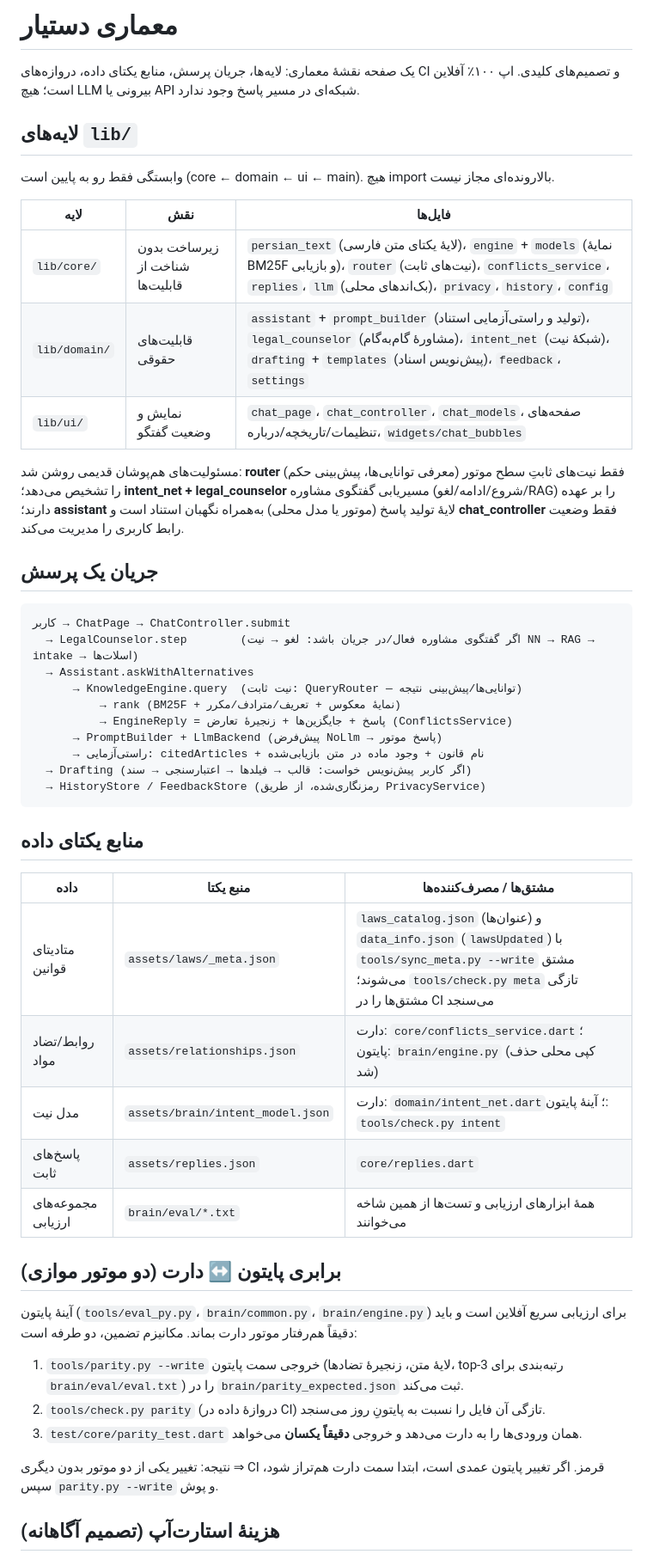
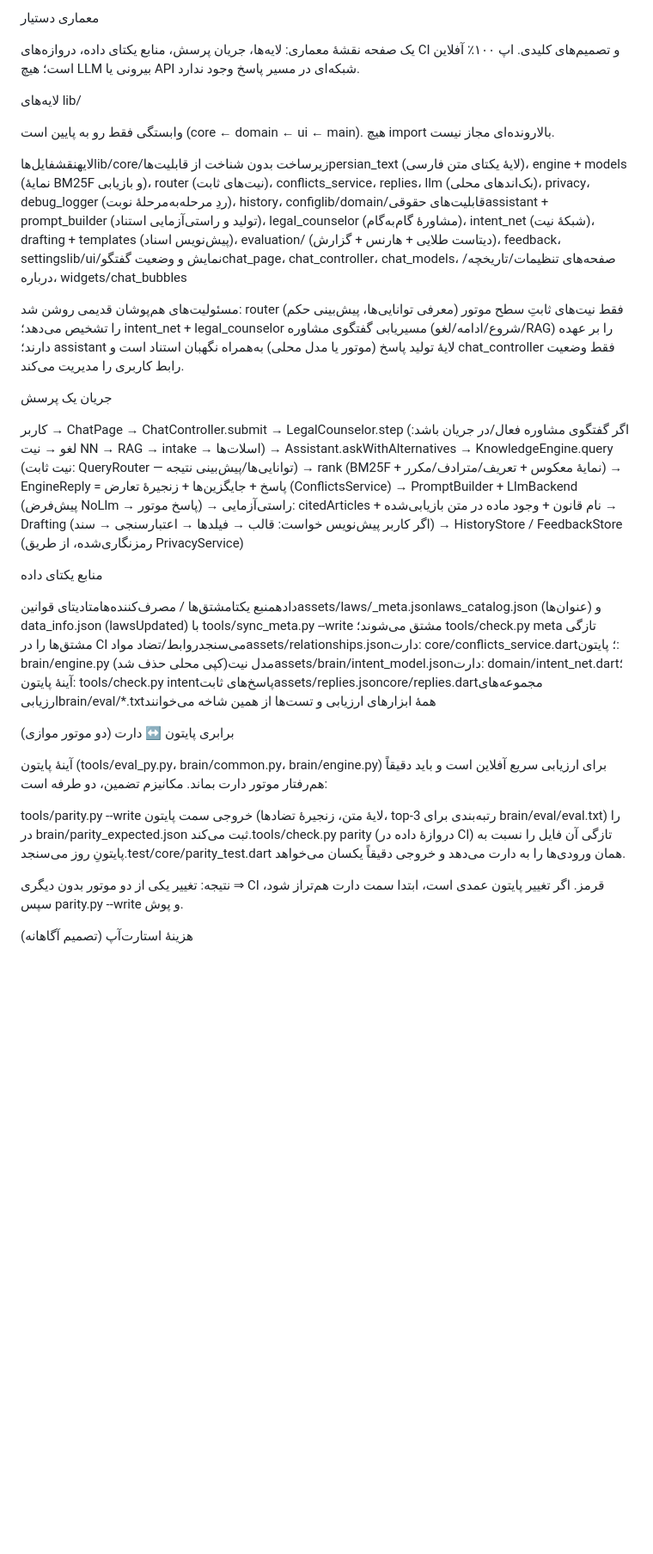
Before and after one commit to ariamard1726-del/Dastyar, a Markdown page: docs/ARCHITECTURE.md, the part around one of its changes. Shown at 86% size. Drawn GitHub-style; blank space fills up the shorter version.

````diff
--- a/docs/ARCHITECTURE.md
+++ b/docs/ARCHITECTURE.md
@@ -1,60 +1,30 @@
-# معماری دستیار
+معماری دستیار
 
-یک صفحه نقشهٔ معماری: لایه‌ها، جریان پرسش، منابع یکتای داده، دروازه‌های CI و تصمیم‌های کلیدی.
-اپ ۱۰۰٪ آفلاین است؛ هیچ LLM بیرونی یا API شبکه‌ای در مسیر پاسخ وجود ندارد.
+یک صفحه نقشهٔ معماری: لایه‌ها، جریان پرسش، منابع یکتای داده، دروازه‌های CI و تصمیم‌های کلیدی. اپ ۱۰۰٪ آفلاین است؛ هیچ LLM بیرونی یا API شبکه‌ای در مسیر پاسخ وجود ندارد.
 
-## لایه‌های `lib/`
+لایه‌های lib/
 
 وابستگی فقط رو به پایین است (core ← domain ← ui ← main). هیچ import بالارونده‌ای مجاز نیست.
 
-| لایه | نقش | فایل‌ها |
-|---|---|---|
-| `lib/core/` | زیرساخت بدون شناخت از قابلیت‌ها | `persian_text` (لایهٔ یکتای متن فارسی)، `engine` + `models` (نمایهٔ BM25F و بازیابی)، `router` (نیت‌های ثابت)، `conflicts_service`، `replies`، `llm` (بک‌اندهای محلی)، `privacy`، `history`، `config` |
-| `lib/domain/` | قابلیت‌های حقوقی | `assistant` + `prompt_builder` (تولید و راستی‌آزمایی استناد)، `legal_counselor` (مشاورهٔ گام‌به‌گام)، `intent_net` (شبکهٔ نیت)، `drafting` + `templates` (پیش‌نویس اسناد)، `feedback`، `settings` |
-| `lib/ui/` | نمایش و وضعیت گفتگو | `chat_page`، `chat_controller`، `chat_models`، صفحه‌های تنظیمات/تاریخچه/درباره، `widgets/chat_bubbles` |
+لایهنقشفایل‌هاlib/core/زیرساخت بدون شناخت از قابلیت‌هاpersian_text (لایهٔ یکتای متن فارسی)، engine + models (نمایهٔ BM25F و بازیابی)، router (نیت‌های ثابت)، conflicts_service، replies، llm (بک‌اندهای محلی)، privacy، debug_logger (ردِ مرحله‌به‌مرحلهٔ نوبت)، history، configlib/domain/قابلیت‌های حقوقیassistant + prompt_builder (تولید و راستی‌آزمایی استناد)، legal_counselor (مشاورهٔ گام‌به‌گام)، intent_net (شبکهٔ نیت)، drafting + templates (پیش‌نویس اسناد)، evaluation/ (دیتاست طلایی + هارنس + گزارش)، feedback، settingslib/ui/نمایش و وضعیت گفتگوchat_page، chat_controller، chat_models، صفحه‌های تنظیمات/تاریخچه/درباره، widgets/chat_bubbles
 
-مسئولیت‌های هم‌پوشان قدیمی روشن شد: **router** فقط نیت‌های ثابتِ سطح موتور (معرفی توانایی‌ها،
-پیش‌بینی حکم) را تشخیص می‌دهد؛ **intent_net + legal_counselor** مسیریابی گفتگوی مشاوره
-(شروع/ادامه/لغو/RAG) را بر عهده دارند؛ **assistant** لایهٔ تولید پاسخ (موتور یا مدل محلی)
-به‌همراه نگهبان استناد است و **chat_controller** فقط وضعیت رابط کاربری را مدیریت می‌کند.
+مسئولیت‌های هم‌پوشان قدیمی روشن شد: router فقط نیت‌های ثابتِ سطح موتور (معرفی توانایی‌ها، پیش‌بینی حکم) را تشخیص می‌دهد؛ intent_net + legal_counselor مسیریابی گفتگوی مشاوره (شروع/ادامه/لغو/RAG) را بر عهده دارند؛ assistant لایهٔ تولید پاسخ (موتور یا مدل محلی) به‌همراه نگهبان استناد است و chat_controller فقط وضعیت رابط کاربری را مدیریت می‌کند.
 
-## جریان یک پرسش
+جریان یک پرسش
 
-```
-کاربر → ChatPage → ChatController.submit
-  → LegalCounselor.step        (اگر گفتگوی مشاوره فعال/در جریان باشد: لغو → نیت NN → RAG → intake → اسلات‌ها)
-  → Assistant.askWithAlternatives
-      → KnowledgeEngine.query  (نیت ثابت: QueryRouter — توانایی‌ها/پیش‌بینی نتیجه)
-          → rank (BM25F + نمایهٔ معکوس + تعریف/مترادف/مکرر)
-          → EngineReply = پاسخ + جایگزین‌ها + زنجیرهٔ تعارض (ConflictsService)
-      → PromptBuilder + LlmBackend (پیش‌فرض NoLlm → پاسخ موتور)
-      → راستی‌آزمایی: citedArticles + نام قانون + وجود ماده در متن بازیابی‌شده
-  → Drafting (اگر کاربر پیش‌نویس خواست: قالب → فیلدها → اعتبارسنجی → سند)
-  → HistoryStore / FeedbackStore (رمزنگاری‌شده، از طریق PrivacyService)
-```
+کاربر → ChatPage → ChatController.submit → LegalCounselor.step (اگر گفتگوی مشاوره فعال/در جریان باشد: لغو → نیت NN → RAG → intake → اسلات‌ها) → Assistant.askWithAlternatives → KnowledgeEngine.query (نیت ثابت: QueryRouter — توانایی‌ها/پیش‌بینی نتیجه) → rank (BM25F + نمایهٔ معکوس + تعریف/مترادف/مکرر) → EngineReply = پاسخ + جایگزین‌ها + زنجیرهٔ تعارض (ConflictsService) → PromptBuilder + LlmBackend (پیش‌فرض NoLlm → پاسخ موتور) → راستی‌آزمایی: citedArticles + نام قانون + وجود ماده در متن بازیابی‌شده → Drafting (اگر کاربر پیش‌نویس خواست: قالب → فیلدها → اعتبارسنجی → سند) → HistoryStore / FeedbackStore (رمزنگاری‌شده، از طریق PrivacyService)
 
-## منابع یکتای داده
+منابع یکتای داده
 
-| داده | منبع یکتا | مشتق‌ها / مصرف‌کننده‌ها |
-|---|---|---|
-| متادیتای قوانین | `assets/laws/_meta.json` | `laws_catalog.json` (عنوان‌ها) و `data_info.json` (`lawsUpdated`) با `tools/sync_meta.py --write` مشتق می‌شوند؛ `tools/check.py meta` تازگی مشتق‌ها را در CI می‌سنجد |
-| روابط/تضاد مواد | `assets/relationships.json` | دارت: `core/conflicts_service.dart`؛ پایتون: `brain/engine.py` (کپی محلی حذف شد) |
-| مدل نیت | `assets/brain/intent_model.json` | دارت: `domain/intent_net.dart`؛ آینهٔ پایتون: `tools/check.py intent` |
-| پاسخ‌های ثابت | `assets/replies.json` | `core/replies.dart` |
-| مجموعه‌های ارزیابی | `brain/eval/*.txt` | همهٔ ابزارهای ارزیابی و تست‌ها از همین شاخه می‌خوانند |
+دادهمنبع یکتامشتق‌ها / مصرف‌کننده‌هامتادیتای قوانینassets/laws/_meta.jsonlaws_catalog.json (عنوان‌ها) و data_info.json (lawsUpdated) با tools/sync_meta.py --write مشتق می‌شوند؛ tools/check.py meta تازگی مشتق‌ها را در CI می‌سنجدروابط/تضاد موادassets/relationships.jsonدارت: core/conflicts_service.dart؛ پایتون: brain/engine.py (کپی محلی حذف شد)مدل نیتassets/brain/intent_model.jsonدارت: domain/intent_net.dart؛ آینهٔ پایتون: tools/check.py intentپاسخ‌های ثابتassets/replies.jsoncore/replies.dartمجموعه‌های ارزیابیbrain/eval/*.txtهمهٔ ابزارهای ارزیابی و تست‌ها از همین شاخه می‌خوانند
 
-## برابری پایتون ↔ دارت (دو موتور موازی)
+برابری پایتون ↔ دارت (دو موتور موازی)
 
-آینهٔ پایتون (`tools/eval_py.py`، `brain/common.py`، `brain/engine.py`) برای ارزیابی سریع
-آفلاین است و باید دقیقاً هم‌رفتار موتور دارت بماند. مکانیزم تضمین، دو طرفه است:
+آینهٔ پایتون (tools/eval_py.py، brain/common.py، brain/engine.py) برای ارزیابی سریع آفلاین است و باید دقیقاً هم‌رفتار موتور دارت بماند. مکانیزم تضمین، دو طرفه است:
 
-1. `tools/parity.py --write` خروجی سمت پایتون (لایهٔ متن، زنجیرهٔ تضادها، top-3 رتبه‌بندی
-   برای `brain/eval/eval.txt`) را در `brain/parity_expected.json` ثبت می‌کند.
-2. `tools/check.py parity` (دروازهٔ داده در CI) تازگی آن فایل را نسبت به پایتونِ روز می‌سنجد.
-3. `test/core/parity_test.dart` همان ورودی‌ها را به دارت می‌دهد و خروجی **دقیقاً یکسان** می‌خواهد.
+tools/parity.py --write خروجی سمت پایتون (لایهٔ متن، زنجیرهٔ تضادها، top-3 رتبه‌بندی برای brain/eval/eval.txt) را در brain/parity_expected.json ثبت می‌کند.tools/check.py parity (دروازهٔ داده در CI) تازگی آن فایل را نسبت به پایتونِ روز می‌سنجد.test/core/parity_test.dart همان ورودی‌ها را به دارت می‌دهد و خروجی دقیقاً یکسان می‌خواهد.
 
-نتیجه: تغییر یکی از دو موتور بدون دیگری ⇒ CI قرمز. اگر تغییر پایتون عمدی است،
-ابتدا سمت دارت هم‌تراز شود، سپس `parity.py --write` و پوش.
+نتیجه: تغییر یکی از دو موتور بدون دیگری ⇒ CI قرمز. اگر تغییر پایتون عمدی است، ابتدا سمت دارت هم‌تراز شود، سپس parity.py --write و پوش.
 
-## هزینهٔ استارت‌آپ (تصمیم آگاهانه)
+هزینهٔ استارت‌آپ (تصمیم آگاهانه)
 
````
Also changed, not shown: other parts of docs/ARCHITECTURE.md (+4 -15 lines).
